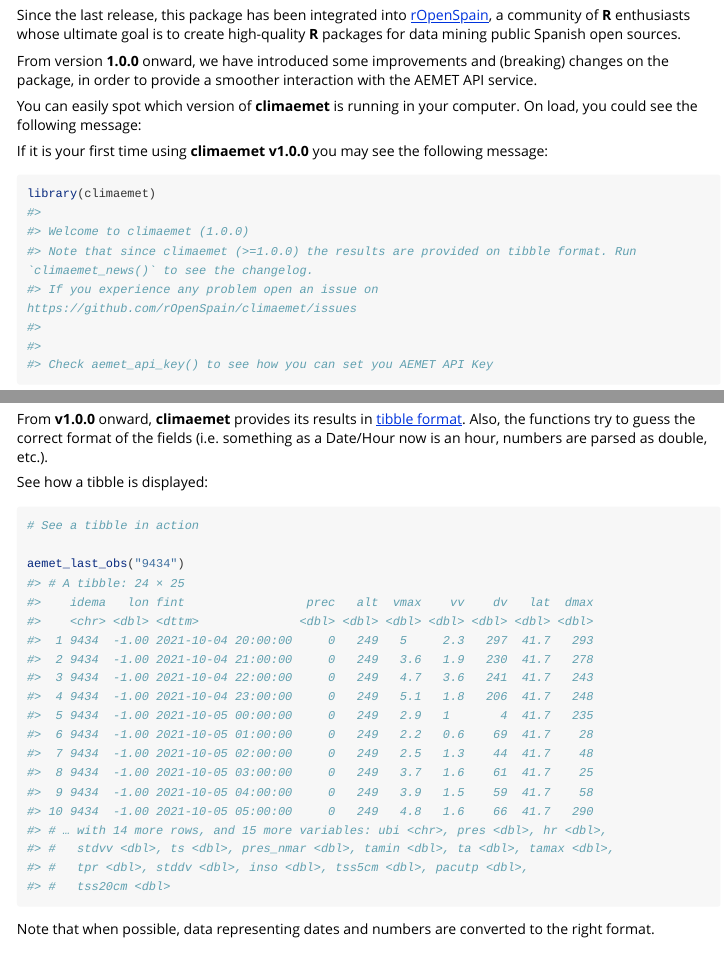
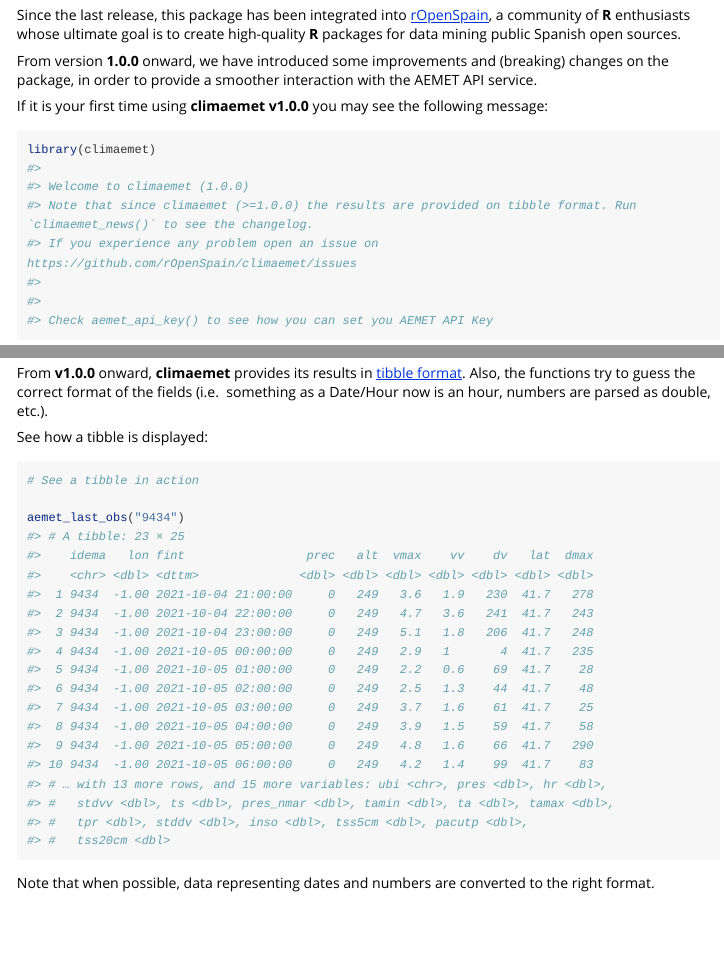
Before and after one commit to rOpenSpain/climaemet, an R Markdown document (vignettes/climaemet.Rmd): the page in a window 1100 px wide, from 150 px down, and a second part further down, joined at a grey line. Rendered offline with R 4.5, knitr and Pandoc, with nearby package versions; long lines of code are wrapped.

Commit message:
Update docs with pkgdev

````diff
--- a/codemeta.json
+++ b/codemeta.json
@@ -278,7 +278,7 @@
   },
   "applicationCategory": "Meteorology",
   "isPartOf": "https://ropenspain.es/",
-  "fileSize": "436.489KB",
+  "fileSize": "435.71KB",
   "citation": [
     {
       "@type": "SoftwareSourceCode",
--- a/vignettes/climaemet.Rmd
+++ b/vignettes/climaemet.Rmd
@@ -11,14 +11,16 @@
 
 
 
-Since the last release, this package has been integrated into [rOpenSpain](https://ropenspain.es/), a community of **R** enthusiasts whose ultimate goal is to create high-quality **R** packages for data mining public Spanish open sources.
+Since the last release, this package has been integrated into [rOpenSpain](https://ropenspain.es/),
+a community of **R** enthusiasts whose ultimate goal is to create
+high-quality **R** packages for data mining public Spanish open sources.
 
-From version **1.0.0** onward, we have introduced some improvements and (breaking) changes on the package, in order to provide a smoother interaction with the AEMET API service.
+From version **1.0.0** onward, we have introduced some improvements
+and (breaking) changes on the package, in order to provide a smoother
+ interaction with the AEMET API service.
 
-You can easily spot which version of **climaemet** is running in your computer. On load, you could see the following message:
-
-
-If it is your first time using **climaemet v1.0.0** you may see the following message:
+If it is your first time using **climaemet v1.0.0** you may see the
+following message:
 
 
 ```r
@@ -95,30 +114,35 @@
 # See a tibble in action
 
 aemet_last_obs("9434")
-#> # A tibble: 24 × 25
+#> # A tibble: 23 × 25
 #>    idema   lon fint                 prec   alt  vmax    vv    dv   lat  dmax
 #>    <chr> <dbl> <dttm>              <dbl> <dbl> <dbl> <dbl> <dbl> <dbl> <dbl>
-#>  1 9434  -1.00 2021-10-04 20:00:00     0   249   5     2.3   297  41.7   293
-#>  2 9434  -1.00 2021-10-04 21:00:00     0   249   3.6   1.9   230  41.7   278
-#>  3 9434  -1.00 2021-10-04 22:00:00     0   249   4.7   3.6   241  41.7   243
-#>  4 9434  -1.00 2021-10-04 23:00:00     0   249   5.1   1.8   206  41.7   248
-#>  5 9434  -1.00 2021-10-05 00:00:00     0   249   2.9   1       4  41.7   235
-#>  6 9434  -1.00 2021-10-05 01:00:00     0   249   2.2   0.6    69  41.7    28
-#>  7 9434  -1.00 2021-10-05 02:00:00     0   249   2.5   1.3    44  41.7    48
-#>  8 9434  -1.00 2021-10-05 03:00:00     0   249   3.7   1.6    61  41.7    25
-#>  9 9434  -1.00 2021-10-05 04:00:00     0   249   3.9   1.5    59  41.7    58
-#> 10 9434  -1.00 2021-10-05 05:00:00     0   249   4.8   1.6    66  41.7   290
-#> # … with 14 more rows, and 15 more variables: ubi <chr>, pres <dbl>, hr <dbl>,
+#>  1 9434  -1.00 2021-10-04 21:00:00     0   249   3.6   1.9   230  41.7   278
+#>  2 9434  -1.00 2021-10-04 22:00:00     0   249   4.7   3.6   241  41.7   243
+#>  3 9434  -1.00 2021-10-04 23:00:00     0   249   5.1   1.8   206  41.7   248
+#>  4 9434  -1.00 2021-10-05 00:00:00     0   249   2.9   1       4  41.7   235
+#>  5 9434  -1.00 2021-10-05 01:00:00     0   249   2.2   0.6    69  41.7    28
+#>  6 9434  -1.00 2021-10-05 02:00:00     0   249   2.5   1.3    44  41.7    48
+#>  7 9434  -1.00 2021-10-05 03:00:00     0   249   3.7   1.6    61  41.7    25
+#>  8 9434  -1.00 2021-10-05 04:00:00     0   249   3.9   1.5    59  41.7    58
+#>  9 9434  -1.00 2021-10-05 05:00:00     0   249   4.8   1.6    66  41.7   290
+#> 10 9434  -1.00 2021-10-05 06:00:00     0   249   4.2   1.4    99  41.7    83
+#> # … with 13 more rows, and 15 more variables: ubi <chr>, pres <dbl>, hr <dbl>,
 #> #   stdvv <dbl>, ts <dbl>, pres_nmar <dbl>, tamin <dbl>, ta <dbl>, tamax <dbl>,
 #> #   tpr <dbl>, stddv <dbl>, inso <dbl>, tss5cm <dbl>, pacutp <dbl>,
 #> #   tss20cm <dbl>
 ```
 
-Note that when possible, data representing dates and numbers are converted to the right format.
+Note that when possible, data representing dates and numbers are
+converted to the right format.
 
 ### Spatial objects: `sf`
 
-Another major change in **v1.0.0** is the ability of return information on spatial `sf` format, using `return_sf = TRUE`. The coordinate reference system (CRS) used is **EPSG 4326**, that correspond to the **World Geodetic System (WGS)** and return coordinates in latitude/longitude (unprojected coordinates):
+Another major change in **v1.0.0** is the ability of return
+information on spatial `sf` format, using `return_sf = TRUE`.
+The coordinate reference system (CRS) used is **EPSG 4326**,
+that correspond to the **World Geodetic System (WGS)** and
+return coordinates in latitude/longitude (unprojected coordinates):
 
 
 ```r
````
Also changed, not shown: README.md, vignettes/spatial-1.png, vignettes/climaemet.Rmd (42 more changed lines), 2 other files.
